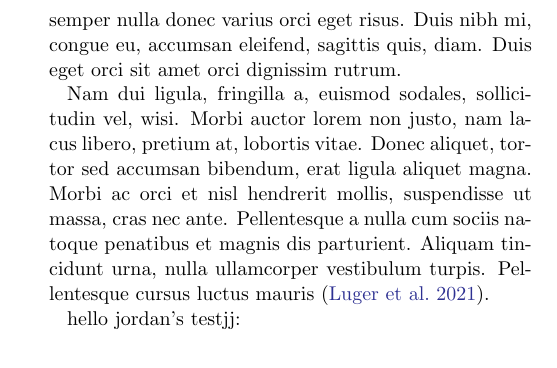
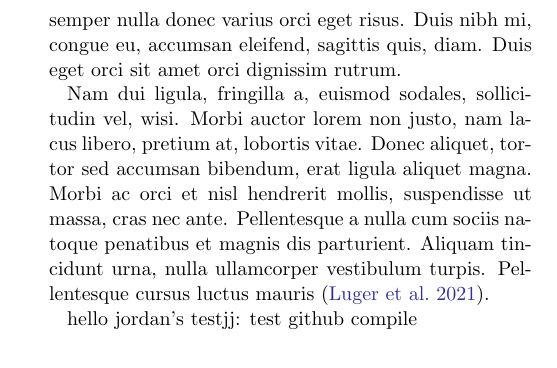
Before and after one commit to jordan-stone/syw_kapAnd, a LaTeX paper (src/tex/ms.tex): part of one column of the page, cut so that both start at the same text. Compiled offline with pdfLaTeX; a LaTeX package or settings file that is missing is left out.

Commit message:
test again

```diff
--- a/src/tex/ms.tex
+++ b/src/tex/ms.tex
@@ -53,6 +53,7 @@ Aliquam tincidunt urna, nulla ullamcorper vestibulum turpis.
 Pellentesque cursus luctus mauris \citep{Luger2021}.
 
 hello jordan's testjj:
+test github compile
 
 \bibliography{bib}
 
```
